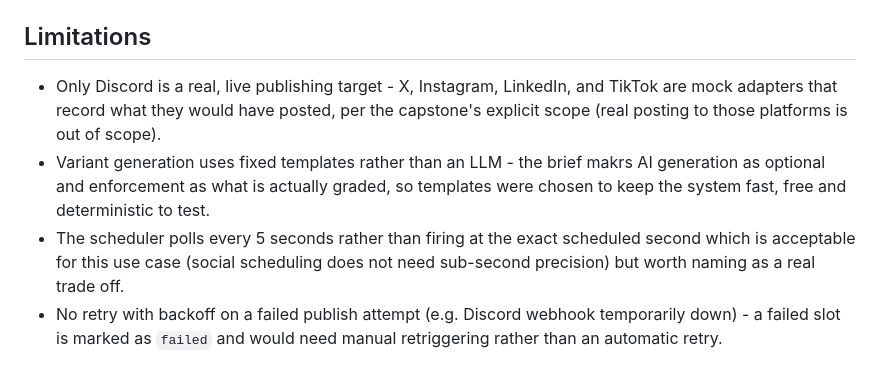
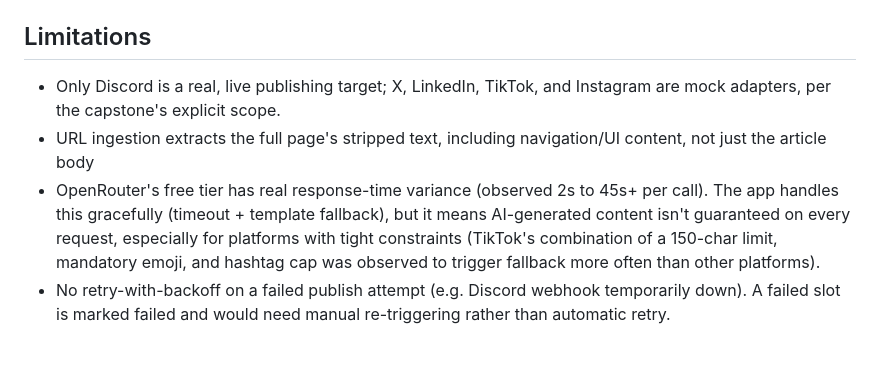
Before and after one commit to alicmerjem/flyrank-capstone-social-studio, a Markdown page: README.md, the part around the change. GitHub-like rendering.

```diff
--- a/README.md
+++ b/README.md
@@ -98,7 +98,7 @@ See `BUILDLOG.md` for an honest log where AI helped, where it was wrong and what
 Not deployed. Deliberately kept local-only: the capstone's own free-tools table states hosting is not required ("everything runs locally"), and this app specifically depends on a long-running background worker (`setInterval` polling every 5s) and local SQLite disk writes - both of which are fundamentally incompatible with a serverless platform like Vercel, which spins up stateless, ephemeral function instances per request. A future deploy, if wanted, would target a platform that supports a genuinely persistent process (e.g. `Fly.io` or `Render`), not serverless.
 
 ## Limitations
-- Only Discord is a real, live publishing target - X, Instagram, LinkedIn, and TikTok are mock adapters that record what they would have posted, per the capstone's explicit scope (real posting to those platforms is out of scope).
-- Variant generation uses fixed templates rather than an LLM - the brief makrs AI generation as optional and enforcement as what is actually graded, so templates were chosen to keep the system fast, free and deterministic to test.
-- The scheduler polls every 5 seconds rather than firing at the exact scheduled second which is acceptable for this use case (social scheduling does not need sub-second precision) but worth naming as a real trade off.
-- No retry with backoff on a failed publish attempt (e.g. Discord webhook temporarily down) - a failed slot is marked as `failed` and would need manual retriggering rather than an automatic retry.
+- Only Discord is a real, live publishing target; X, LinkedIn, TikTok, and Instagram are mock adapters, per the capstone's explicit scope.
+- URL ingestion extracts the full page's stripped text, including navigation/UI content, not just the article body
+- OpenRouter's free tier has real response-time variance (observed 2s to 45s+ per call). The app handles this gracefully (timeout + template fallback), but it means AI-generated content isn't guaranteed on every request, especially for platforms with tight constraints (TikTok's combination of a 150-char limit, mandatory emoji, and hashtag cap was observed to trigger fallback more often than other platforms).
+- No retry-with-backoff on a failed publish attempt (e.g. Discord webhook temporarily down). A failed slot is marked failed and would need manual re-triggering rather than automatic retry.
```
